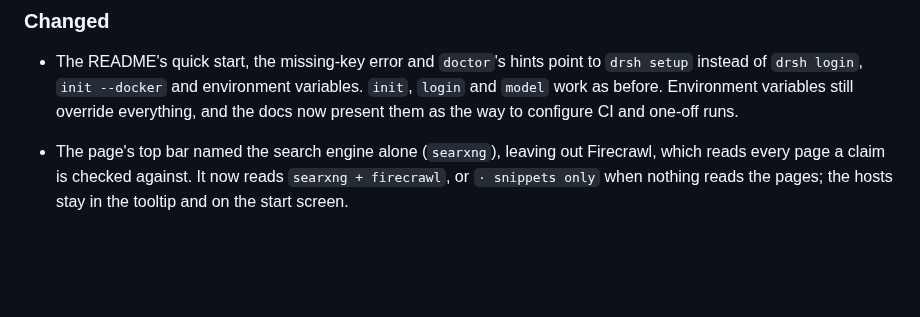
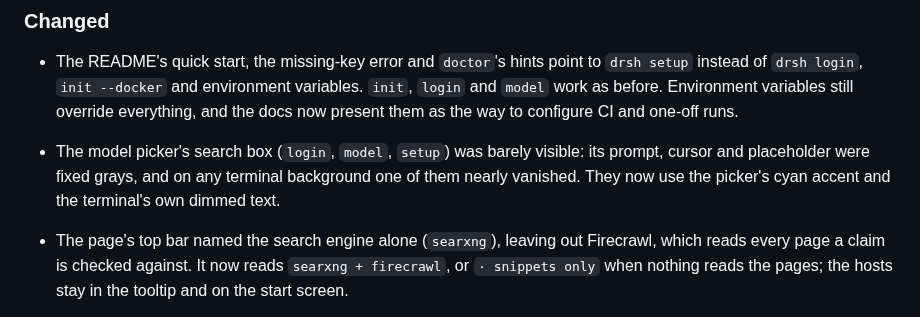
Before and after one commit to juanhuttemann/deep-research, a Markdown page: CHANGELOG.md, the part around one of its changes. Rendered like a GitHub page; blank space fills up the shorter version.

```diff
--- a/CHANGELOG.md
+++ b/CHANGELOG.md
@@ -32,6 +34,10 @@ on Keep a Changelog, and this project adheres to Semantic Versioning.
   environment variables. `init`, `login` and `model` work as before.
   Environment variables still override everything, and the docs now present
   them as the way to configure CI and one-off runs.
+- The model picker's search box (`login`, `model`, `setup`) was barely
+  visible: its prompt, cursor and placeholder were fixed grays, and on any
+  terminal background one of them nearly vanished. They now use the
+  picker's cyan accent and the terminal's own dimmed text.
 
 - The page's top bar named the search engine alone (`searxng`), leaving out
   Firecrawl, which reads every page a claim is checked against. It now reads
```
Also changed, not shown: other parts of CHANGELOG.md (+4 -1 lines).
